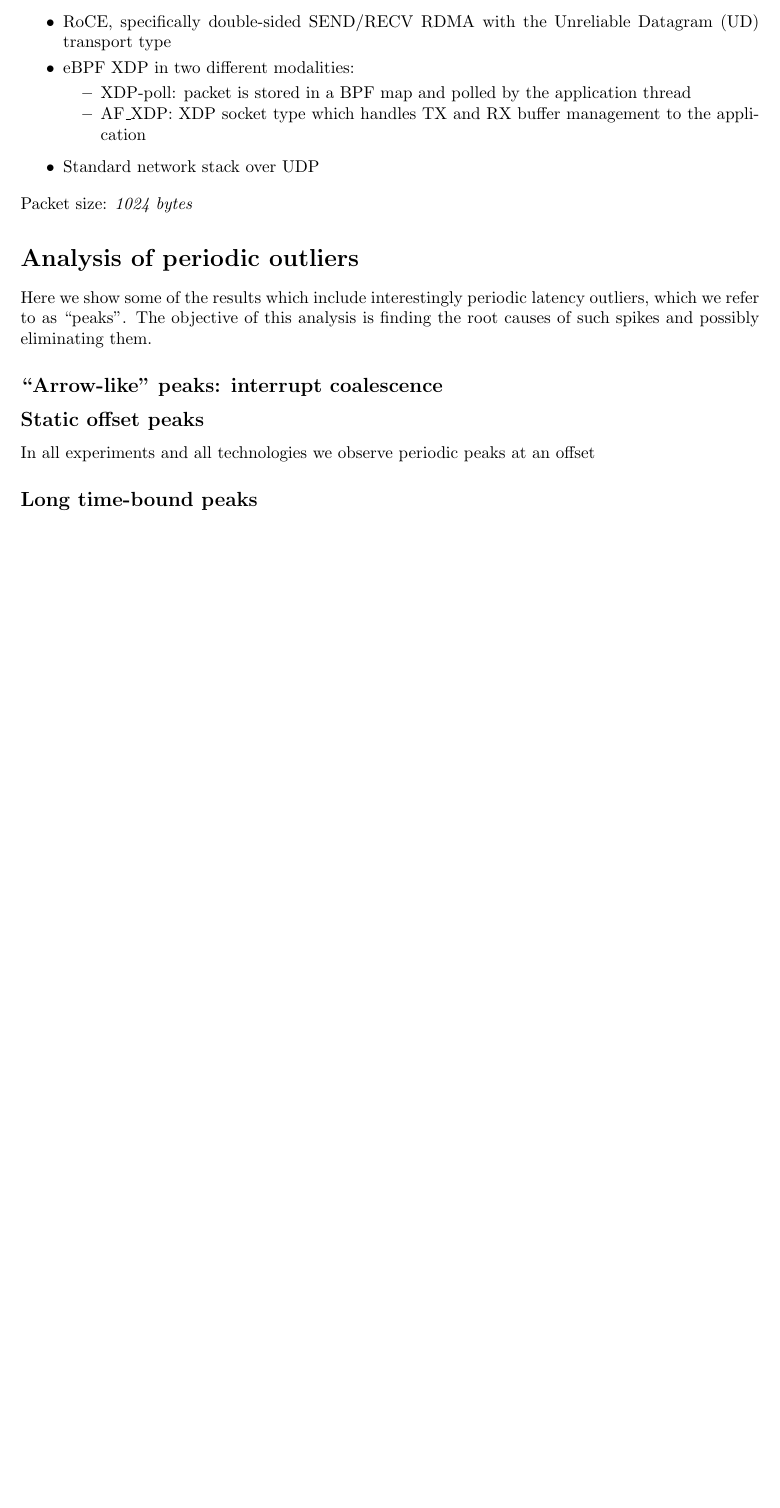
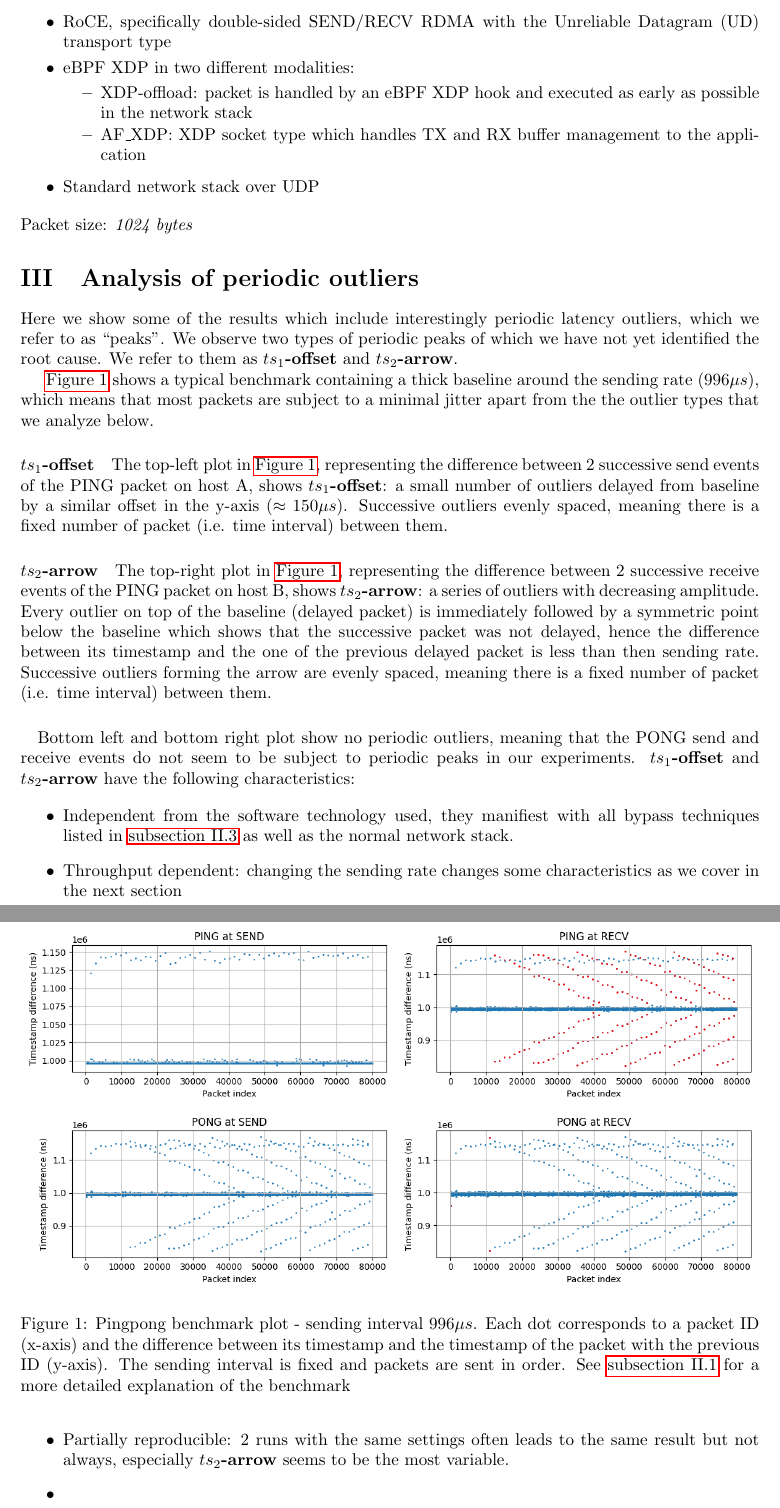
Before and after one commit to swystems/det-bypass, a LaTeX document (analysis/tex/report_190424.tex): part of page 2 of 2 before the commit and two parts of pages 2 and 3 of 3 after it, the two joined at a grey line, cut so that both start at the same text, the shorter picture padded with empty space. Compiled offline with pdfLaTeX.

Commit message:
report update

```diff
--- a/analysis/tex/report_190424.tex
+++ b/analysis/tex/report_190424.tex
@@ -1,6 +1,8 @@
 \documentclass{article}
 \usepackage[a4paper, total={6in, 8in}]{geometry}
-
+\usepackage{graphicx}
+\usepackage{hyperref}
+\renewcommand*{\thesection}{\Roman{section}}
 \begin{document}
 
 \date{04/2024}
@@ -84,8 +86,8 @@ We test the following:
   \vspace{-1.8mm}
   \begin{itemize}
     \itemsep=-0.5mm
-    \item XDP-poll: packet is stored in a BPF map and polled by the application
-    thread
+    \item XDP-offload: packet is handled by an eBPF XDP hook and executed as early
+    as possible in the network stack
     \item AF\_XDP: XDP socket type which handles TX and RX buffer management to
     the application
   \end{itemize}
@@ -96,17 +98,65 @@ We test the following:
 Packet size: \textit{1024 bytes}
 
 
-\section*{Analysis of periodic outliers}
+\section{Analysis of periodic outliers}
 Here we show some of the results which include interestingly periodic latency
-outliers, which we refer to as ``peaks''. The objective of this analysis is finding
-the root causes of such spikes and possibly eliminating them.
+outliers, which we refer to as ``peaks''. We observe two types of periodic peaks
+of which we have not yet identified the root
+cause. We refer to them as \textbf{$ts_1$-offset} and \textbf{$ts_2$-arrow}.
 
-\subsection*{``Arrow-like'' peaks: interrupt coalescence}
+\autoref{fig:1} shows a typical benchmark containing a thick baseline around the
+sending rate ($996\mu s$), which means that most packets are subject to a minimal
+jitter apart from the the outlier types that we analyze below.
 
-\subsection*{Static offset peaks}
-In all experiments and all technologies we observe periodic peaks at an offset
+\paragraph*{$ts_1$-offset} The top-left plot in \autoref{fig:1}, representing the difference
+between 2 successive send events of the PING packet on host A, shows
+\textbf{$ts_1$-offset}:
+a small number of outliers delayed from baseline by a similar offset in the
+y-axis ($\approx150\mu s$). Successive outliers evenly spaced, meaning there is a
+fixed number of packet (i.e. time interval) between them.
 
-\subsection*{Long time-bound peaks}
+\paragraph*{$ts_2$-arrow} The top-right plot in \autoref{fig:1}, representing
+the difference
+between 2 successive receive events of the PING packet on host B, shows
+\textbf{$ts_2$-arrow}: a
+series of outliers with decreasing amplitude. Every outlier on top of the
+baseline (delayed packet) is immediately followed by a symmetric point below the
+baseline which shows that the successive packet was not delayed, hence the
+difference between its timestamp and the one of the previous delayed packet is
+less than then sending rate.
+Successive outliers forming the arrow are evenly spaced, meaning there is a
+fixed number of packet (i.e. time interval) between them.
+
+
+\paragraph*{} Bottom left and bottom right plot show no periodic outliers,
+meaning that the PONG send and receive events do not seem to be subject to
+periodic peaks in our experiments. \textbf{$ts_1$-offset} and
+\textbf{$ts_2$-arrow} have the following characteristics:
+
+\begin{itemize}
+  \item Independent from the software technology used, they manifiest with all
+  bypass techniques listed in \autoref{sec:software} as well as the normal
+  network stack.
+  \item Throughput dependent: changing the sending rate changes some
+  characteristics as we cover in the next section
+  \item Partially reproducible: 2 runs with the same settings often leads to the same
+  result but not always, especially \textbf{$ts_2$-arrow} seems to be the most
+  variable.
+  \item
+\end{itemize}
+
+
+
+\begin{figure}
+  \centering
+  \includegraphics[width=\textwidth]{fig/xsk_80k_996us_powermax.png}
+  \caption{Pingpong benchmark plot - sending interval $996\mu s$. Each dot corresponds
+  to a packet ID (x-axis) and the difference between its timestamp and the timestamp
+  of the packet with the previous ID (y-axis). The sending interval is fixed and
+  packets are sent in order. See \autoref{sec:benchmark} for a more detailed
+  explanation of the benchmark}
+  \label{fig:1}
+\end{figure}
 
 
 \end{document}
```
Also changed, not shown: ansible/inventories/group_vars/all.yaml (+1 -1 lines), ansible/xdp.yaml (+6 -5 lines), analysis/comparison/test.png (added), analysis/tex/fig/xsk_30k_1ms_powermax_2.png (added), analysis/tex/fig/xsk_80k_996us_powermax.png (added), analysis/tex/report_190424.pdf, analysis/tex/report_190424.tex (28 more changed lines), 3 other files.
